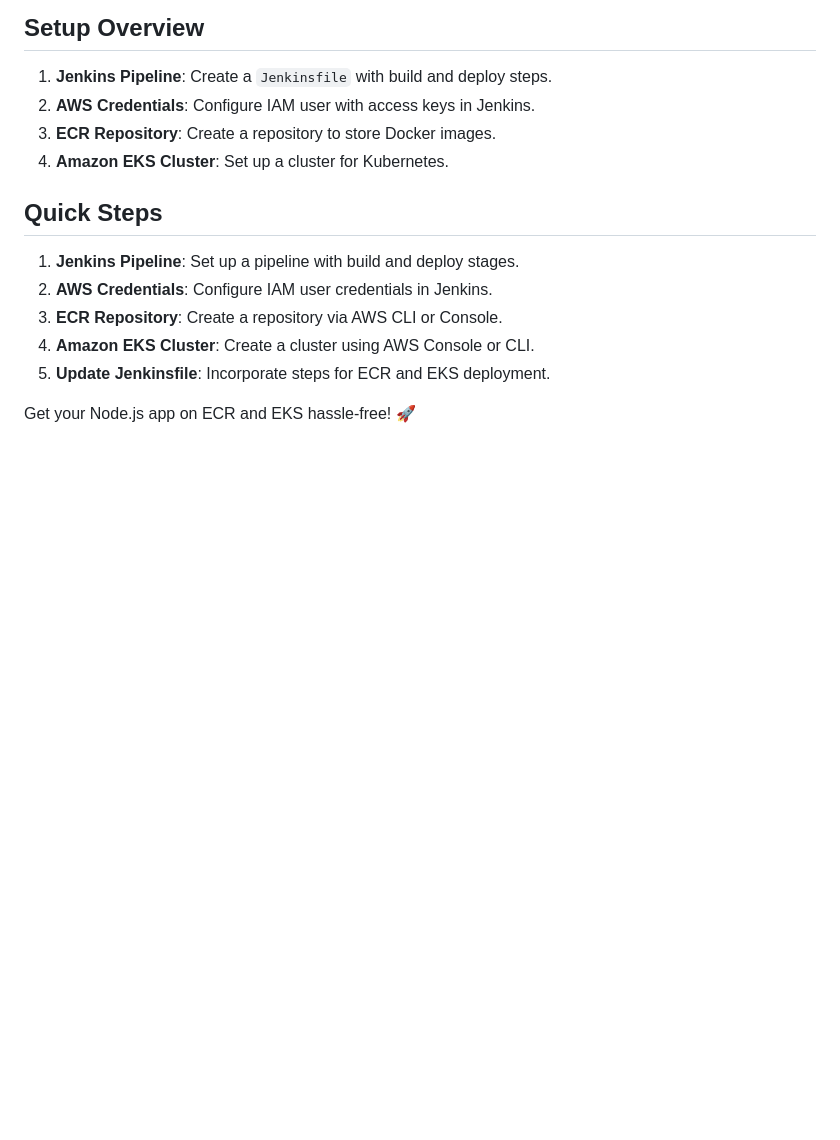
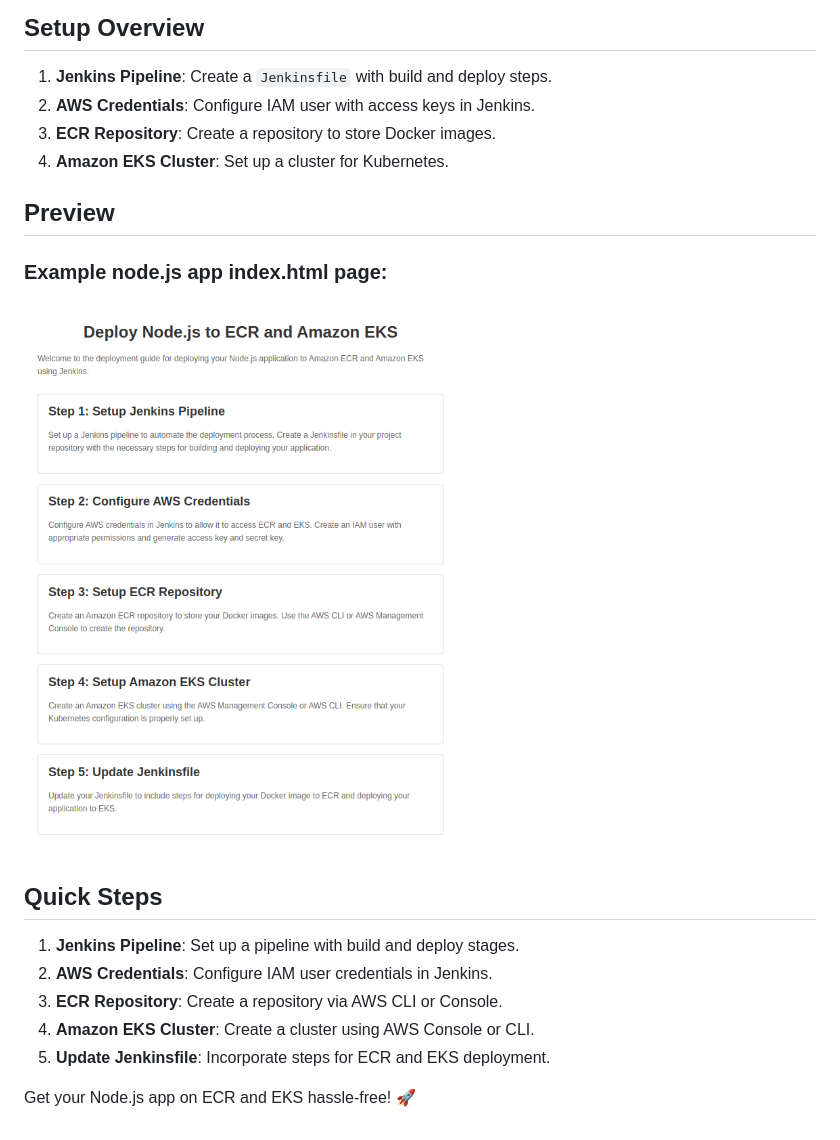
Before and after one commit to ValeriiVasianovych/Jenkins-Nodejs-K8s, a Markdown page: README.md, the part around the change. Drawn GitHub-style; pictures changed too: img/preview.png (added); blank space fills up the shorter version.

```diff
--- a/README.md
+++ b/README.md
@@ -9,6 +9,10 @@ Welcome to the deployment guide for your Node.js application to Amazon ECR and A
 3. **ECR Repository**: Create a repository to store Docker images.
 4. **Amazon EKS Cluster**: Set up a cluster for Kubernetes.
 
+## Preview
+### Example node.js app index.html page:
+![preview](img/preview.png)
+
 ## Quick Steps
 
 1. **Jenkins Pipeline**: Set up a pipeline with build and deploy stages.
```
